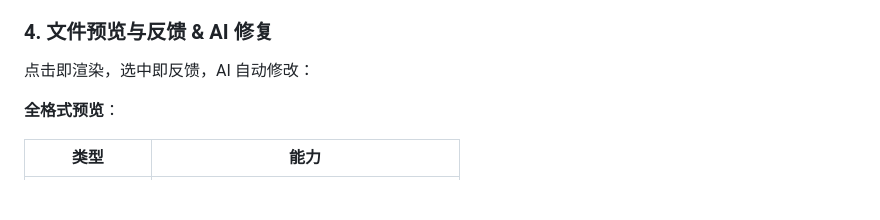
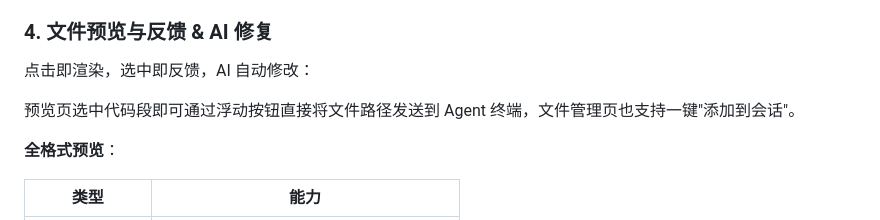
Before and after one commit to updatedb/clawmate, a Markdown page: README.md, the part around the change. GitHub-like rendering; blank space fills up the shorter version.

```diff
--- a/README.md
+++ b/README.md
@@ -99,6 +99,8 @@ Feedback 任务智能路由：PTY 活跃时直接注入终端执行，否则通
 ### 4. 文件预览与反馈 & AI 修复
 
 点击即渲染，选中即反馈，AI 自动修改：
+
+预览页选中代码段即可通过浮动按钮直接将文件路径发送到 Agent 终端，文件管理页也支持一键"添加到会话"。
 
 **全格式预览**：
 
```
Also changed, not shown: CHANGELOG.md (+26 -0 lines).
